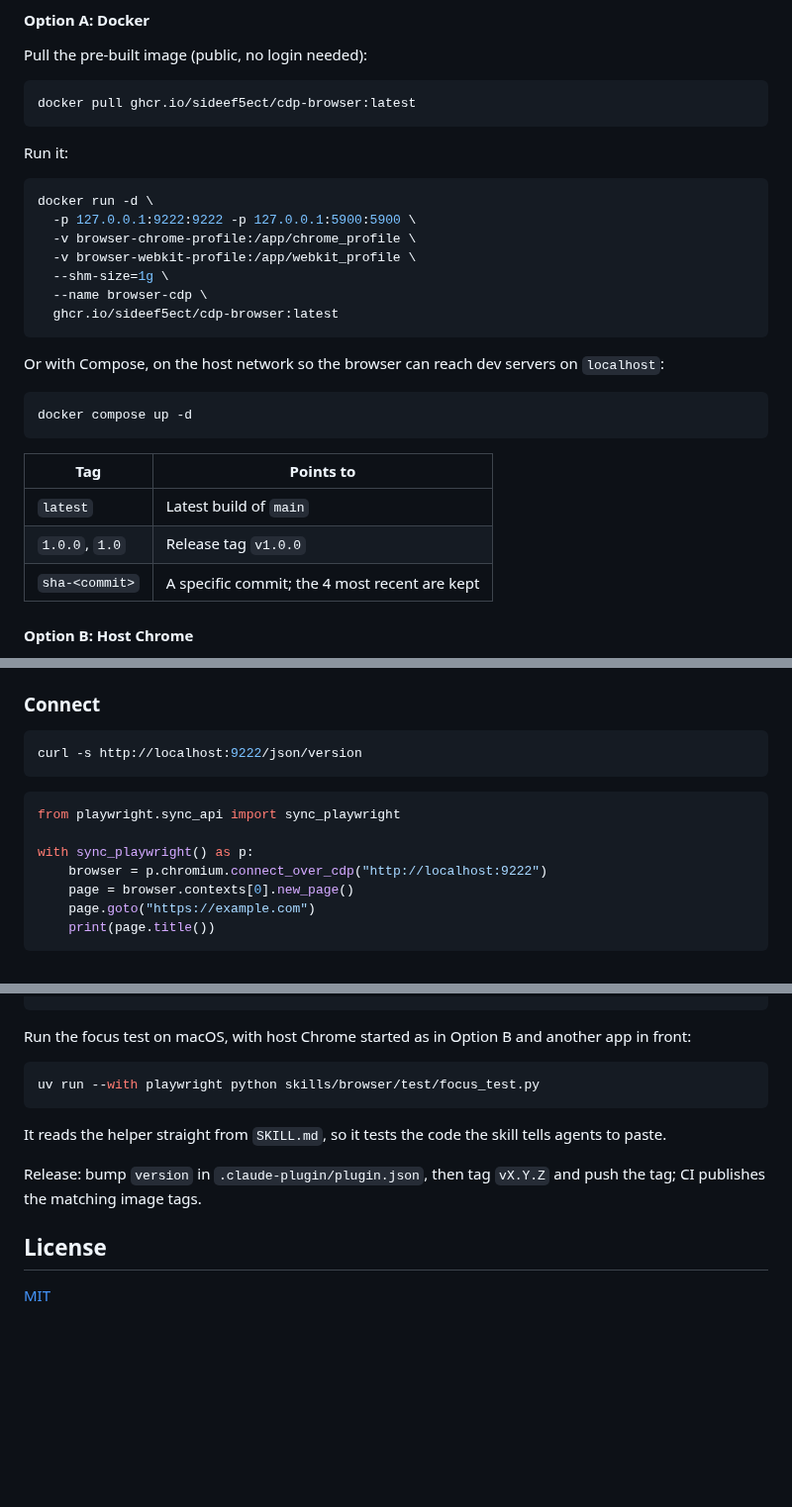
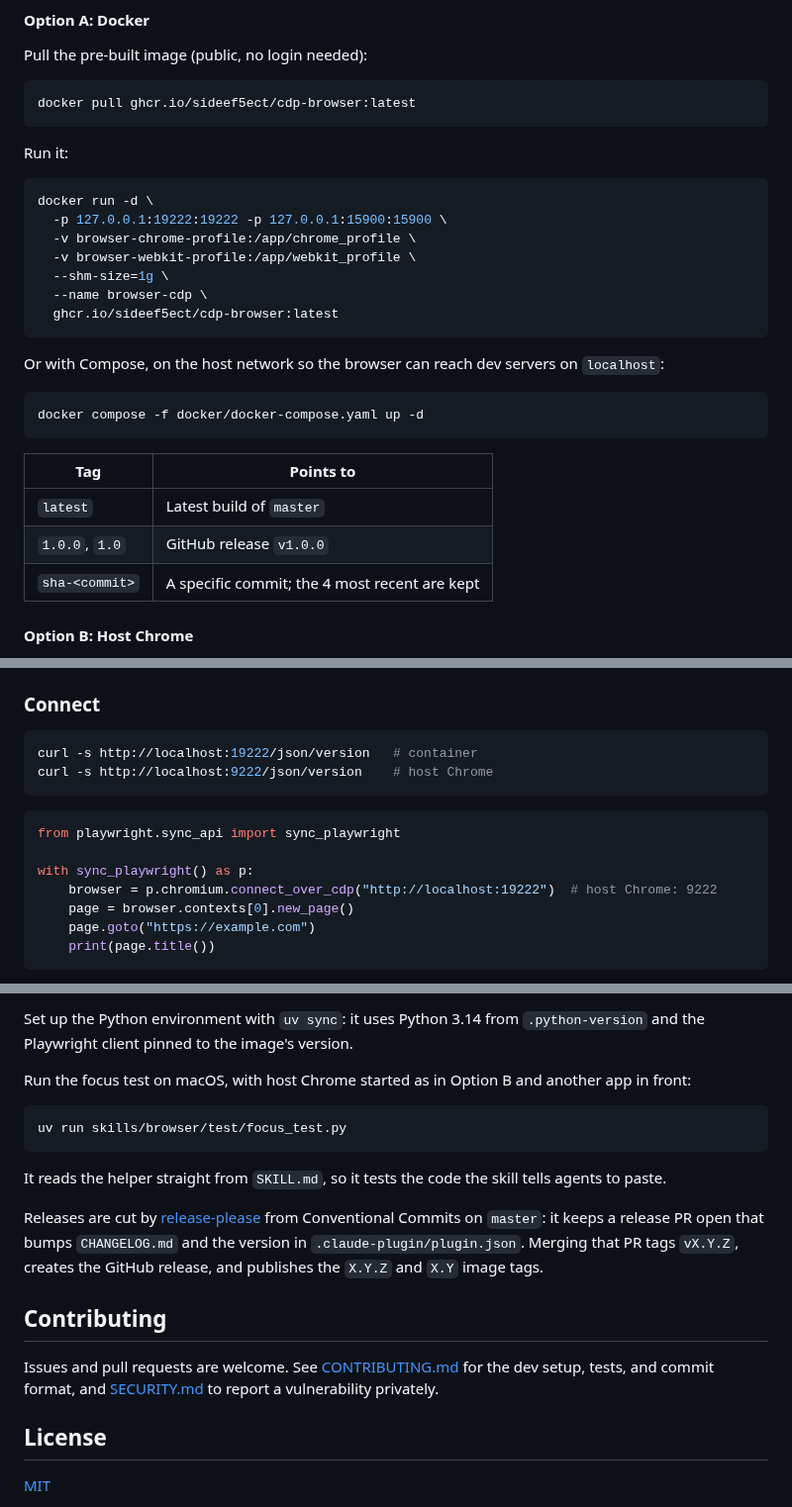
Before and after one commit to sideef5ect/cdp-browser, a Markdown page: README.md, 3 parts joined by grey strips. Shown at 99% size. Rendered like a GitHub page; blank space fills up the shorter version.

````diff
--- a/README.md
+++ b/README.md
@@ -59,7 +96,7 @@ Run it:
 
 ```bash
 docker run -d \
-  -p 127.0.0.1:9222:9222 -p 127.0.0.1:5900:5900 \
+  -p 127.0.0.1:19222:19222 -p 127.0.0.1:15900:15900 \
   -v browser-chrome-profile:/app/chrome_profile \
   -v browser-webkit-profile:/app/webkit_profile \
   --shm-size=1g \
@@ -70,13 +107,13 @@ docker run -d \
 Or with Compose, on the host network so the browser can reach dev servers on `localhost`:
 
 ```bash
-docker compose up -d
+docker compose -f docker/docker-compose.yaml up -d
 ```
 
 | Tag | Points to |
 |---|---|
-| `latest` | Latest build of `main` |
-| `1.0.0`, `1.0` | Release tag `v1.0.0` |
+| `latest` | Latest build of `master` |
+| `1.0.0`, `1.0` | GitHub release `v1.0.0` |
 | `sha-<commit>` | A specific commit; the 4 most recent are kept |
 
 #### Option B: Host Chrome
@@ -98,14 +135,15 @@ On Linux, run `google-chrome` with the same flags. Logins made in this window pe
 ### Connect
 
 ```bash
-curl -s http://localhost:9222/json/version
+curl -s http://localhost:19222/json/version   # container
+curl -s http://localhost:9222/json/version    # host Chrome
 ```
 
 ```python
 from playwright.sync_api import sync_playwright
 
 with sync_playwright() as p:
-    browser = p.chromium.connect_over_cdp("http://localhost:9222")
+    browser = p.chromium.connect_over_cdp("http://localhost:19222")  # host Chrome: 9222
     page = browser.contexts[0].new_page()
     page.goto("https://example.com")
     print(page.title())
@@ -195,14 +233,20 @@ docker build --build-arg PLAYWRIGHT_VERSION=1.64.1 -t cdp-browser image/
 ```
+
+Set up the Python environment with `uv sync`: it uses Python 3.14 from `.python-version` and the Playwright client pinned to the image's version.
 
 Run the focus test on macOS, with host Chrome started as in Option B and another app in front:
 
 ```bash
-uv run --with playwright python skills/browser/test/focus_test.py
+uv run skills/browser/test/focus_test.py
 ```
 
 It reads the helper straight from `SKILL.md`, so it tests the code the skill tells agents to paste.
 
-Release: bump `version` in `.claude-plugin/plugin.json`, then tag `vX.Y.Z` and push the tag; CI publishes the matching image tags.
+Releases are cut by [release-please](https://github.com/googleapis/release-please-action) from Conventional Commits on `master`: it keeps a release PR open that bumps `CHANGELOG.md` and the version in `.claude-plugin/plugin.json`. Merging that PR tags `vX.Y.Z`, creates the GitHub release, and publishes the `X.Y.Z` and `X.Y` image tags.
+
+## Contributing
+
+Issues and pull requests are welcome. See [CONTRIBUTING.md](CONTRIBUTING.md) for the dev setup, tests, and commit format, and [SECURITY.md](SECURITY.md) to report a vulnerability privately.
 
 ## License
 
````
Also changed, not shown: other parts of README.md (+77 -40 lines), CLAUDE.md (added, +68 -0 lines), skills/browser/SKILL.md (+11 -8 lines), docs/assets/container-chromium-google.png (added), docs/assets/host-chrome-youtube.png (added), 4 other files.
